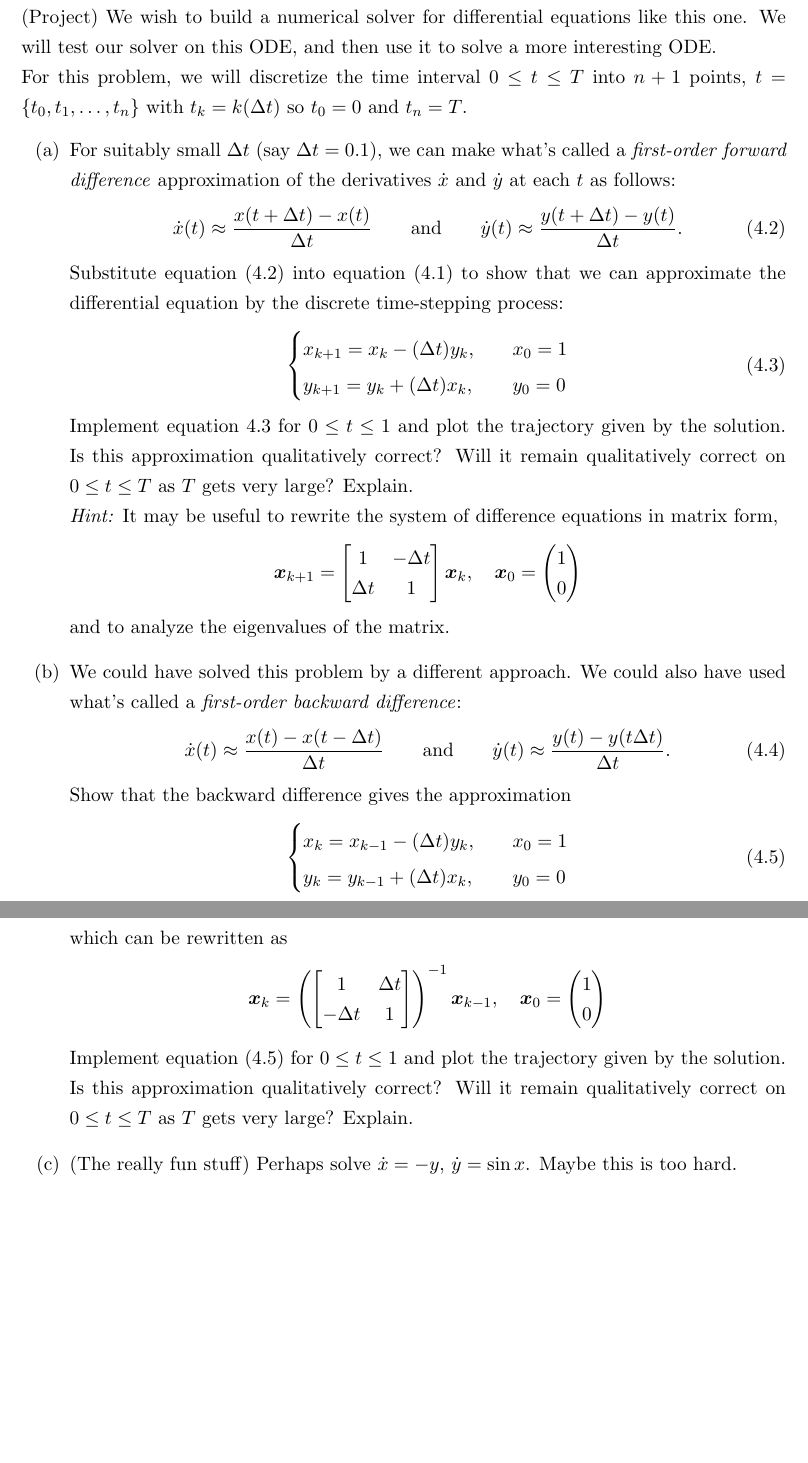
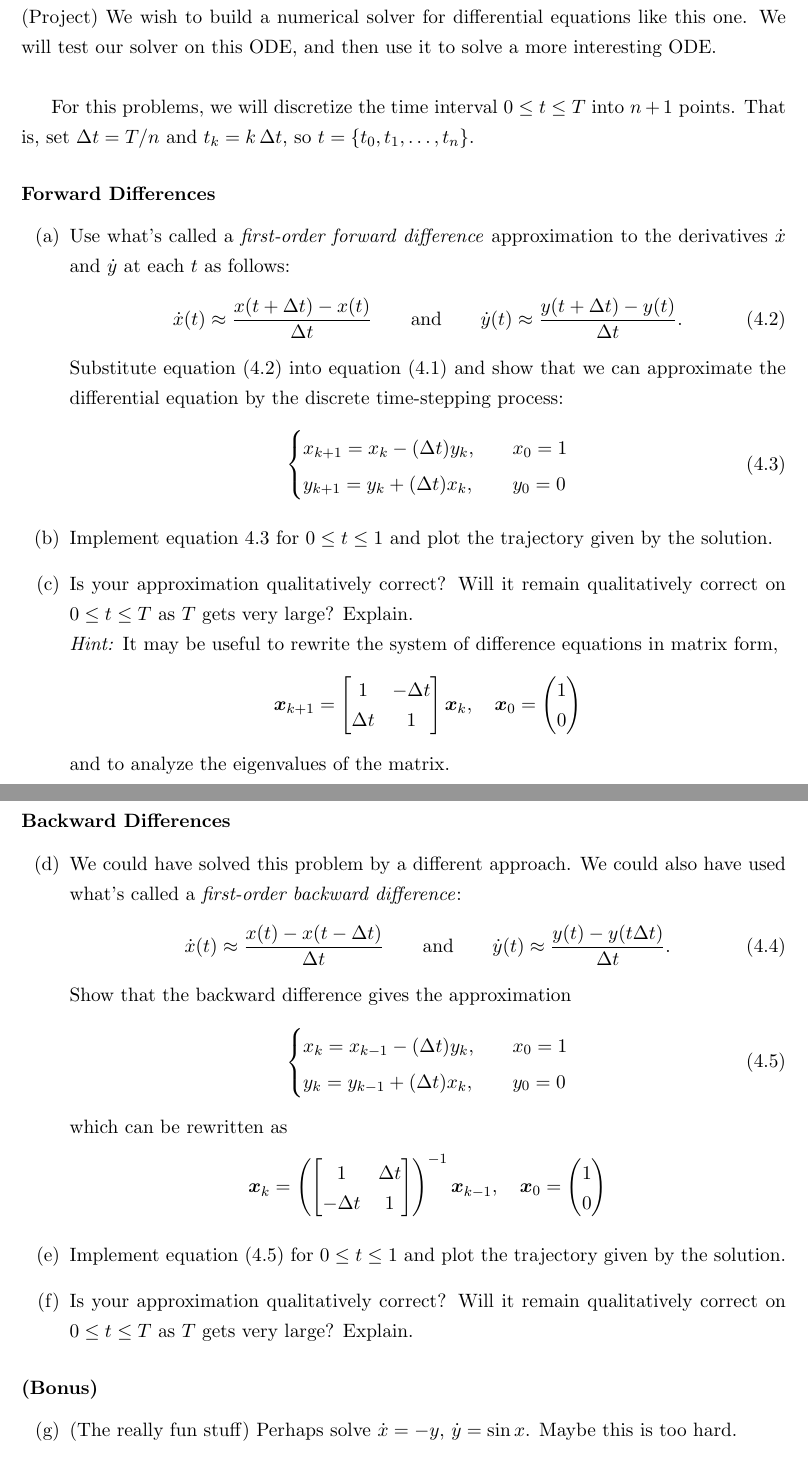
Before and after one commit to colinlclark/integration_workshop, a LaTeX document (project_descriptions.tex, which reads ode-solver-first-order.tex): two parts of pages 6 and 7 of 11, joined at a grey line, cut so that both start at the same text, the shorter picture padded with empty space. Compiled offline with pdfLaTeX.

Commit message:
Reworked wording on ODE solvers

```diff
--- a/ode-solver-first-order.tex
+++ b/ode-solver-first-order.tex
@@ -14,19 +14,22 @@ Consider the differential equation
 % \end{equation}
 (Warm-up) Use pencil-and-paper to solve the ODE. Make a quiver plot. Sketch solutions.\\
 (Project) We wish to build a numerical solver for differential equations like this one. We will test our solver on this ODE, and then use it to solve a more interesting ODE.\\
-For this problem, we will discretize the time interval $0 \leq t \leq T$ into $n+1$ points, $ t = \{t_0, t_1, \dots, t_n\}$ with $t_k = k (\Delta t)$ so $t_0=0$ and $t_n = T$.
+
+For this problems, we will discretize the time interval $0 \leq t \leq T$ into $n+1$ points. That is, set $\Delta t = T/n$ and $t_k = k \, \Delta t$, so $ t = \{t_0, t_1, \dots, t_n\}$.
+\subsubsection*{Forward Differences}
 \begin{enumerate}[(a)]
-    \item For suitably small $\Delta t$ (say $\Delta t = 0.1$), we can make what's called a \textit{first-order forward difference} approximation of the derivatives $\dot{x}$ and $\dot{y}$ at each $t$ as follows:
+    \item Use what's called a \textit{first-order forward difference} approximation to the derivatives $\dot{x}$ and $\dot{y}$ at each $t$ as follows:
     \begin{equation}
     \label{eq:forward_difference}
     \dot{x}(t) \approx \frac{x(t + \Delta t) - x(t)}{\Delta t} \qquad \text{and} \qquad \dot{y}(t) \approx \frac{y(t + \Delta t) - y(t)}{\Delta t}.
     \end{equation}
-     Substitute equation (\ref{eq:forward_difference}) into equation (\ref{eq:ode_system}) to show that we can approximate the differential equation by the discrete time-stepping process:
+     Substitute equation (\ref{eq:forward_difference}) into equation (\ref{eq:ode_system}) and show that we can approximate the differential equation by the discrete time-stepping process:
     \begin{equation}
     \label{eq:forward_euler}
     \begin{cases} x_{k+1} = x_k - (\Delta t) y_k, & \quad x_0 = 1\\  y_{k+1} = y_k + (\Delta t) x_k, & \quad y_0 = 0\\  \end{cases}
     \end{equation}
-    Implement equation \ref{eq:forward_euler} for $0 \leq t \leq 1$ and plot the trajectory given by the solution. Is this approximation qualitatively correct? Will it remain qualitatively correct on $0 \leq t \leq T$ as $T$ gets very large? Explain.\\
+    \item Implement equation \ref{eq:forward_euler} for $0 \leq t \leq 1$ and plot the trajectory given by the solution.
+    \item Is your approximation qualitatively correct? Will it remain qualitatively correct on $0 \leq t \leq T$ as $T$ gets very large? Explain.\\
     \textit{Hint:} It may be useful to rewrite the system of difference equations in matrix form,
     \begin{equation*}
     \bm{x}_{k+1}
@@ -34,6 +37,9 @@ For this problem, we will discretize the time interval $0 \leq t \leq T$ into $n
     = \begin{bmatrix} 1 & -\Delta t \\  \Delta t & 1\end{bmatrix} \bm{x}_k, \quad \bm{x}_0 = \begin{pmatrix} 1\\0 \end{pmatrix}
     \end{equation*}
     and to analyze the eigenvalues of the matrix.
+\end{enumerate}
+\subsubsection*{Backward Differences}
+\begin{enumerate}[(a),resume]
     \item We could have solved this problem by a different approach. We could also have used what's called a \textit{first-order backward difference}:
     \begin{equation}
     \label{eq:backward_difference}
@@ -50,7 +56,11 @@ For this problem, we will discretize the time interval $0 \leq t \leq T$ into $n
     % = \bm{x}_n + (\Delta t) \begin{bmatrix*}[r] 0 & -1 \\ 1 & 0 \end{bmatrix*} \bm{x}_n
     = \left(\begin{bmatrix} 1 & \Delta t \\  -\Delta t & 1\end{bmatrix}\right)^{-1} \bm{x}_{k-1}, \quad \bm{x}_0 = \begin{pmatrix} 1\\0 \end{pmatrix}
     \end{equation*}
-     Implement equation (\ref{eq:backward_euler}) for $0 \leq t \leq 1$ and plot the trajectory given by the solution. Is this approximation qualitatively correct? Will it remain qualitatively correct on $0 \leq t \leq T$ as $T$ gets very large? Explain.
+    \item Implement equation (\ref{eq:backward_euler}) for $0 \leq t \leq 1$ and plot the trajectory given by the solution.
+    \item Is your approximation qualitatively correct? Will it remain qualitatively correct on $0 \leq t \leq T$ as $T$ gets very large? Explain.
+\end{enumerate}
+\subsubsection*{(Bonus)}
+\begin{enumerate}[(a),resume]
     \item (The really fun stuff) Perhaps solve $\dot{x} = -y$, $\dot{y} = \sin x$.  Maybe this is too hard.
 \end{enumerate}
 \newpage
```
Also changed, not shown: bias-vs-variance.tex (+1 -1 lines), project_descriptions.pdf.
